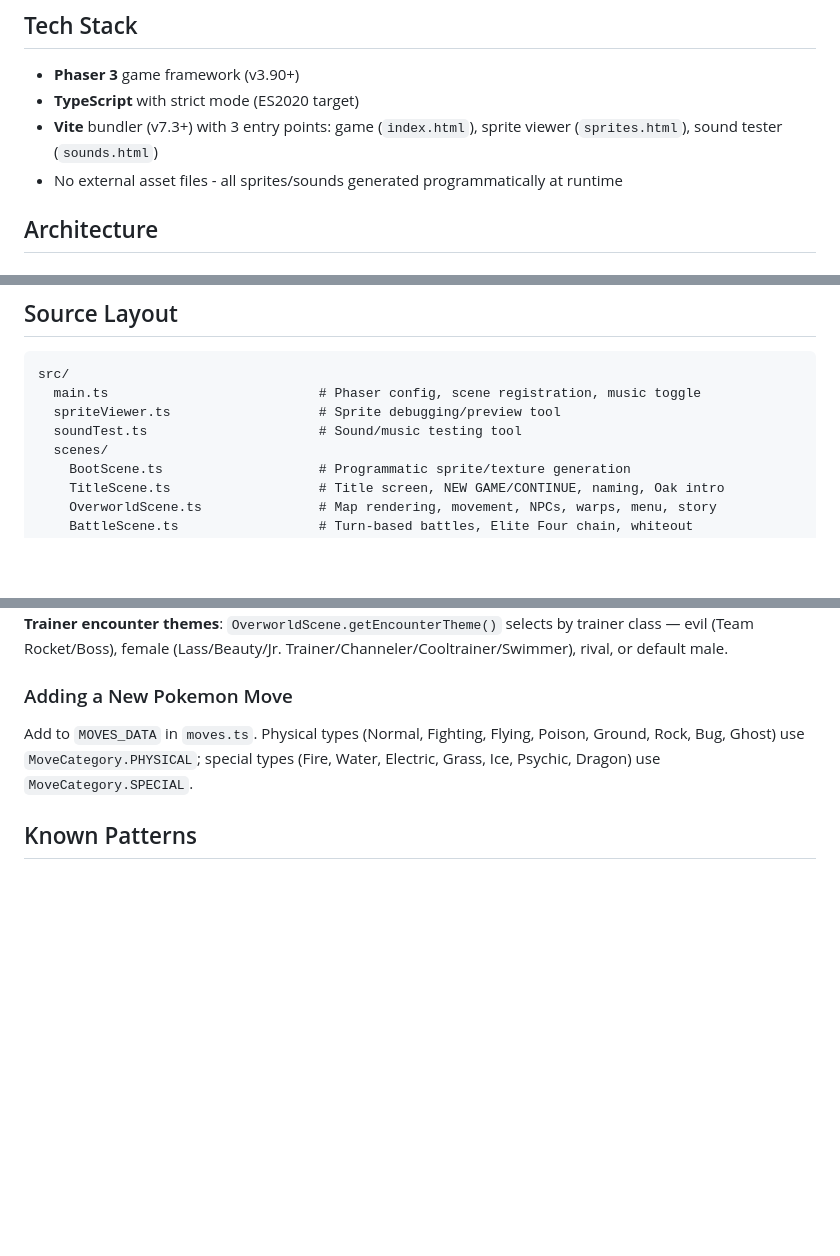
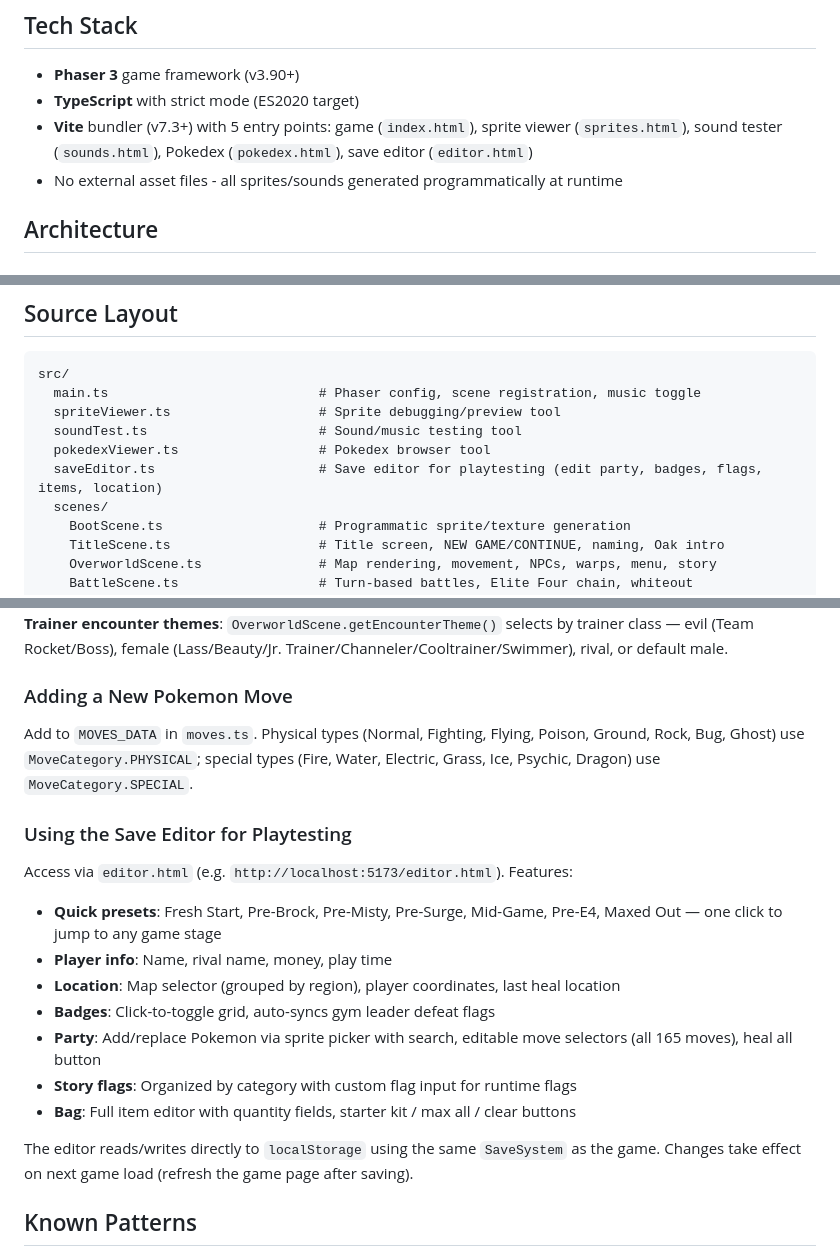
Before and after one commit to Cfretz244/claudemon, a Markdown page: CLAUDE.md, 3 parts joined by grey strips. GitHub-like rendering; blank space fills up the shorter version.

Commit message:
Update CLAUDE.md to reflect current project state
- Add pokedex and save editor entry points (3 → 5)
- Add pokedexViewer.ts and saveEditor.ts to source layout
- Fix storyFlags type: Set<string> → Record<string, boolean>
- Document save editor features and playtesting workflow

Co-Authored-By: Claude Opus 4.6 <noreply@anthropic.com>

```diff
--- a/CLAUDE.md
+++ b/CLAUDE.md
@@ -15,7 +15,7 @@ No test framework is configured. Verify changes with `npx tsc --noEmit`.
 
 - **Phaser 3** game framework (v3.90+)
 - **TypeScript** with strict mode (ES2020 target)
-- **Vite** bundler (v7.3+) with 3 entry points: game (`index.html`), sprite viewer (`sprites.html`), sound tester (`sounds.html`)
+- **Vite** bundler (v7.3+) with 5 entry points: game (`index.html`), sprite viewer (`sprites.html`), sound tester (`sounds.html`), Pokedex (`pokedex.html`), save editor (`editor.html`)
 - No external asset files - all sprites/sounds generated programmatically at runtime
 
 ## Architecture
@@ -43,6 +43,8 @@ src/
   main.ts                           # Phaser config, scene registration, music toggle
   spriteViewer.ts                   # Sprite debugging/preview tool
   soundTest.ts                      # Sound/music testing tool
+  pokedexViewer.ts                  # Pokedex browser tool
+  saveEditor.ts                     # Save editor for playtesting (edit party, badges, flags, items, location)
   scenes/
     BootScene.ts                    # Programmatic sprite/texture generation
     TitleScene.ts                   # Title screen, NEW GAME/CONTINUE, naming, Oak intro
@@ -282,6 +284,19 @@ Music tracks are converted from MIDI files using `tools/midi2track.mjs` (require
 
 Add to `MOVES_DATA` in `moves.ts`. Physical types (Normal, Fighting, Flying, Poison, Ground, Rock, Bug, Ghost) use `MoveCategory.PHYSICAL`; special types (Fire, Water, Electric, Grass, Ice, Psychic, Dragon) use `MoveCategory.SPECIAL`.
 
+### Using the Save Editor for Playtesting
+
+Access via `editor.html` (e.g. `http://localhost:5173/editor.html`). Features:
+- **Quick presets**: Fresh Start, Pre-Brock, Pre-Misty, Pre-Surge, Mid-Game, Pre-E4, Maxed Out — one click to jump to any game stage
+- **Player info**: Name, rival name, money, play time
+- **Location**: Map selector (grouped by region), player coordinates, last heal location
+- **Badges**: Click-to-toggle grid, auto-syncs gym leader defeat flags
+- **Party**: Add/replace Pokemon via sprite picker with search, editable move selectors (all 165 moves), heal all button
+- **Story flags**: Organized by category with custom flag input for runtime flags
+- **Bag**: Full item editor with quantity fields, starter kit / max all / clear buttons
+
+The editor reads/writes directly to `localStorage` using the same `SaveSystem` as the game. Changes take effect on next game load (refresh the game page after saving).
+
 ## Known Patterns
 
 - `soundSystem` is a singleton imported from `SoundSystem.ts` - call methods directly
```
Also changed, not shown: other parts of CLAUDE.md (+1 -1 lines).
